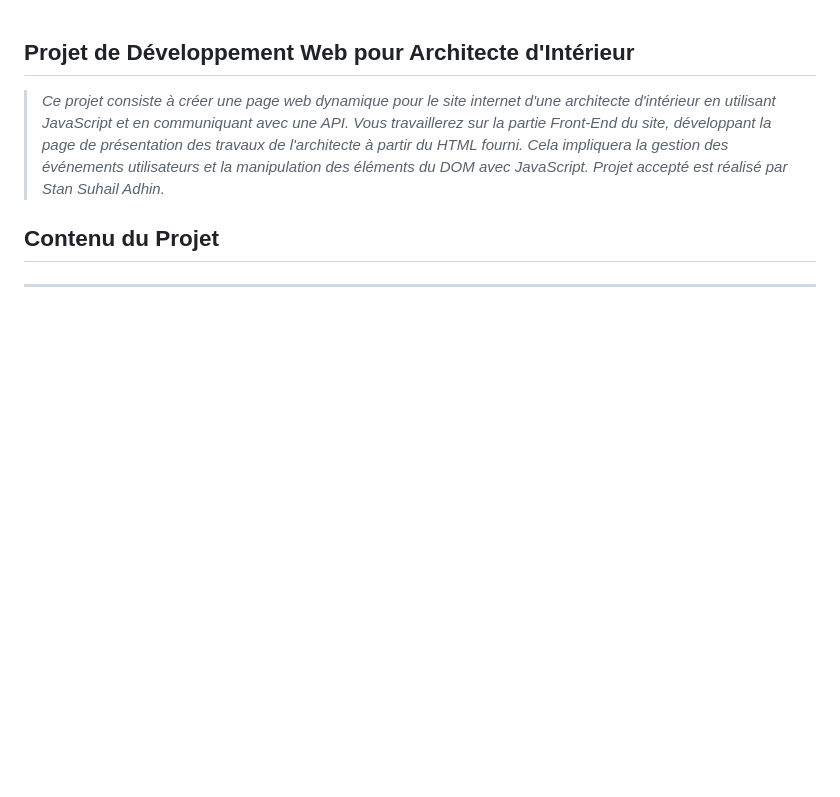
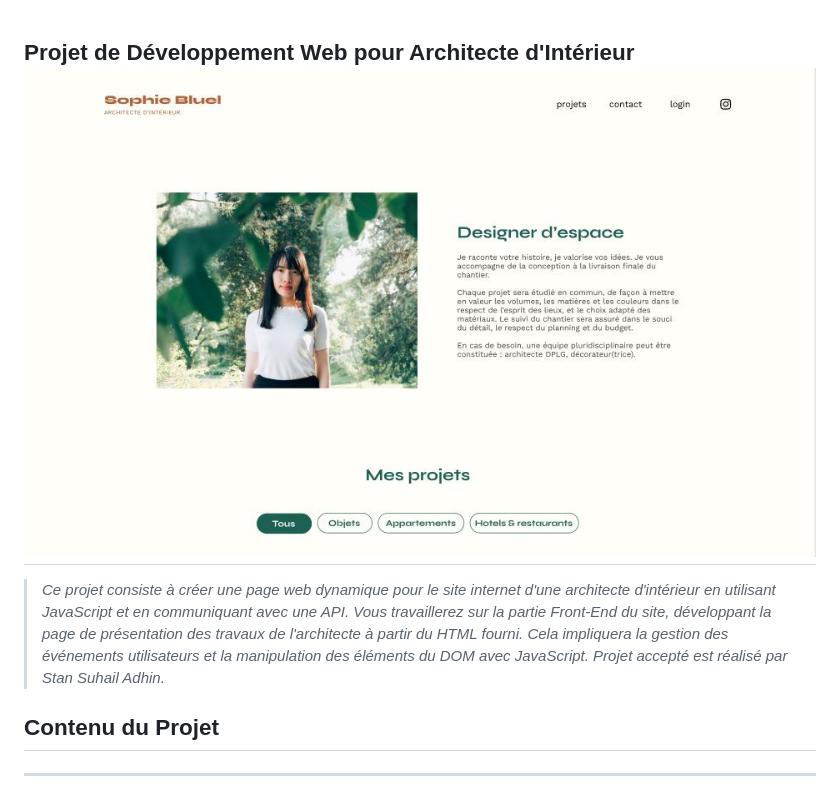
Before and after one commit to suhailadhin/Projet-6-Sophie-Bruel-openclassroom, a Markdown page: README.md, the part around the change. GitHub-like rendering; blank space fills up the shorter version.

```diff
--- a/README.md
+++ b/README.md
@@ -1,4 +1,5 @@
 **Projet de Développement Web pour Architecte d'Intérieur**
+![image d'illustration du projet](https://github.com/suhailadhin/Projet-6-Sophie-Bruel-openclassroom/blob/main/FrontEnd/assets/images/sophie%20bruel%20photo.JPG)
 -------------------------------------------------------------------------------------------------------------------------------------------------------
 > *Ce projet consiste à créer une page web dynamique pour le site internet d'une architecte d'intérieur en utilisant JavaScript et en communiquant avec une API.
  Vous travaillerez sur la partie Front-End du site, développant la page de présentation des travaux de l'architecte à partir du HTML fourni.
```
